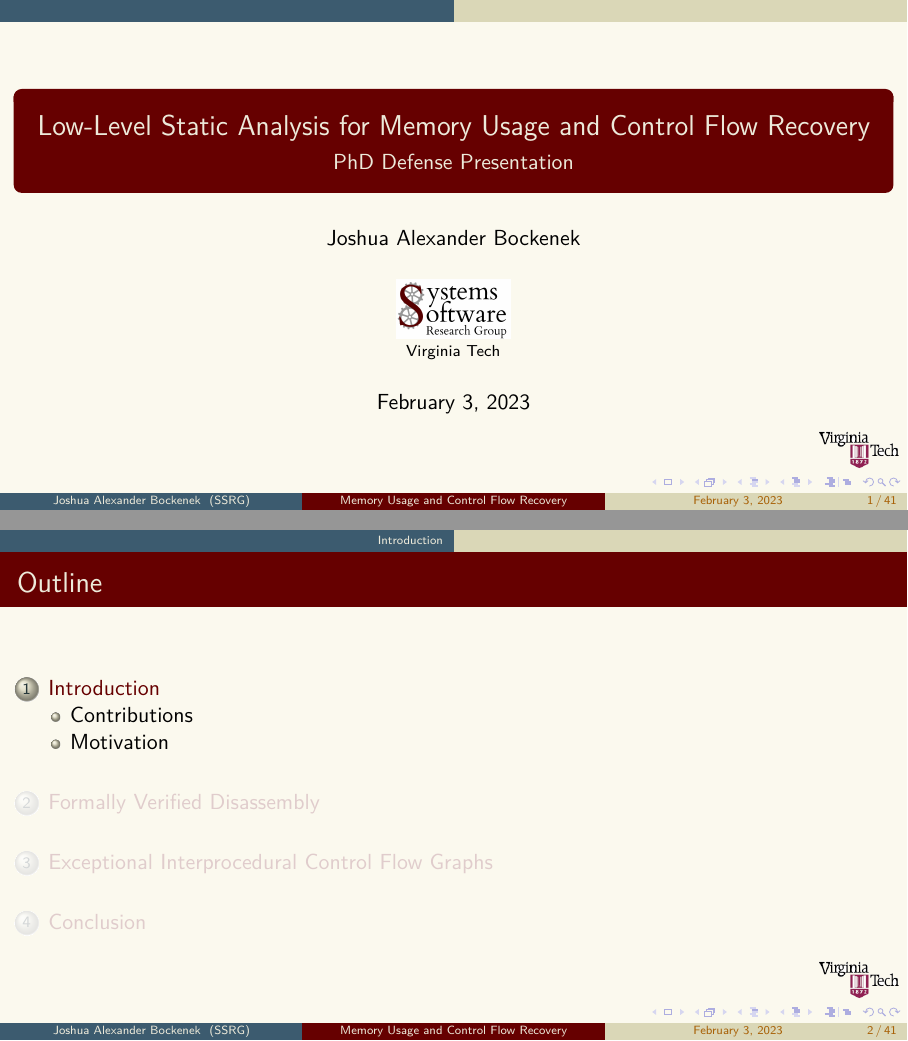
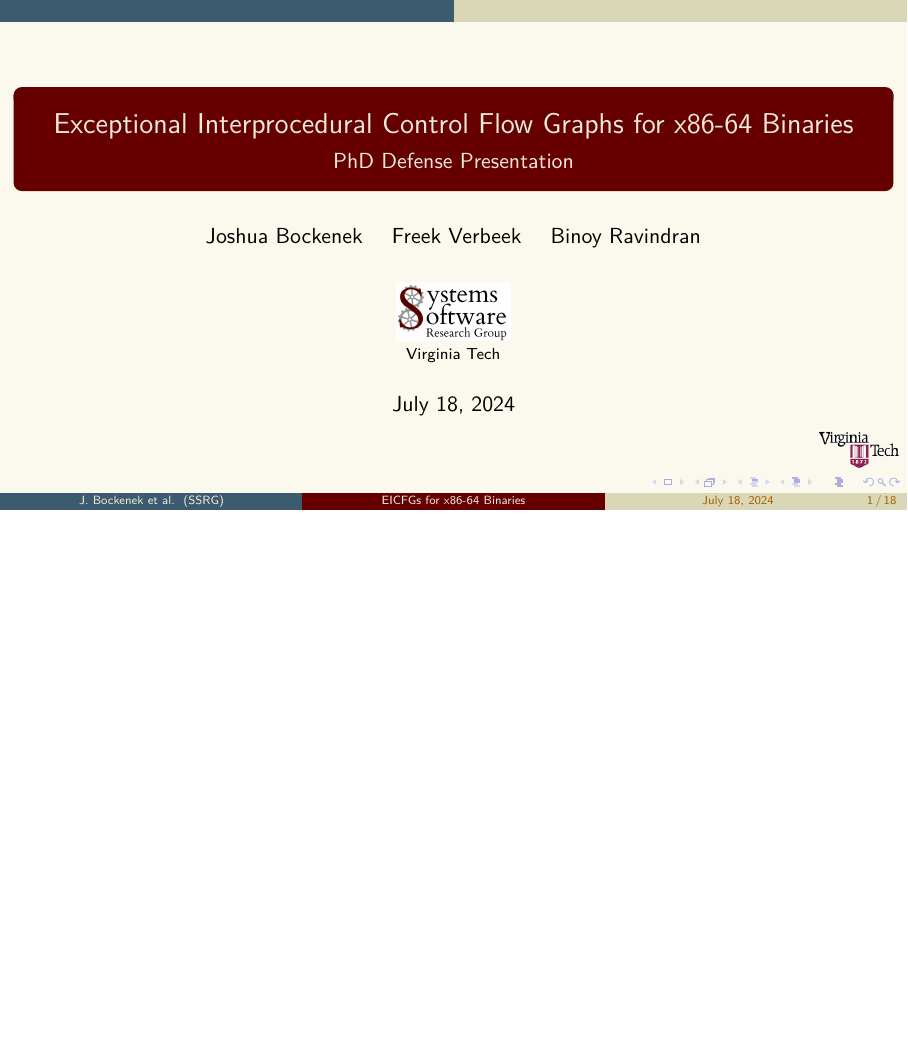
Before and after one commit to jabocken/Defense-Presentation, LaTeX slides (main.tex, which reads preamble/title.tex): pages 1 and 2 of 102 before the commit and page 1 of 49 after it, the two joined at a grey line, the shorter picture padded with empty space. Compiled offline with pdfLaTeX.

Commit message:
Working on presentation for DIMVA 2024
\thead error seems fixed with latest tlmgr update too

```diff
--- a/main.tex
+++ b/main.tex
@@ -18,8 +18,8 @@
 \usepackage{makecell}              % For table heading cells and cells with line breaks
 \usepackage{threeparttable}        % For tables with notes
 
-% Necessary due to some breakage with \thead/S table column interaction
-\WithSuffix\newcommand\thead*[1]{\thead{#1}}
+% Was necessary due to some breakage with \thead/S table column interaction but that bug seems fixed
+% \WithSuffix\newcommand\thead*[1]{\thead{#1}}
 
 \usepackage[
   citestyle=authoryear-icomp, % Author-year style better for beamer bibliographies
@@ -44,15 +44,5 @@
 \begin{document}
   \frame\titlepage
 
-  \include{intro} % 5 minutes
-  \include{hg} % 10~15 minutes
-  \include{eicfg} % 10~15 minutes
-  \include{conclusion} % 5 minutes
-
-  \appendix % Not sure if this is really right but oh well, it excludes the sections from the outline which is good, but it also causes a hyperref warning about a "\translate" in a PDF string due to Appendix being a localized name, but there's no visible issues so oh well on that too?
-%  \begin{frame}%[t,allowframebreaks] % t flushes text to top, which I guess is good for bibliographies?
-%    \frametitle{Bibliography}
-%    \printbibliography[heading=none] % sections in frames is a no-no
-%  \end{frame}
-  \include{backups}
+  \include{eicfg} % 25 minutes?
 \end{document}
--- a/preamble/title.tex
+++ b/preamble/title.tex
@@ -1,6 +1,7 @@
-\title[Memory Usage and Control Flow Recovery]{Low-Level Static Analysis for Memory Usage and Control Flow Recovery}
+\title[EICFGs for x86-64 Binaries]{Exceptional Interprocedural Control Flow Graphs
+for x86-64 Binaries}
 \subtitle{PhD Defense Presentation}
-\author{Joshua Alexander Bockenek}
+\author[J.\ Bockenek et al.]{Joshua Bockenek \and Freek Verbeek \and Binoy Ravindran}
 \institute[SSRG]{\includegraphics[width=2cm]{ssrg-logo}\\Virginia Tech} % Dr. Ravindran didn't like the full VT title
 \subject{Static Binary Analysis}
 \keywords{%
@@ -12,4 +13,4 @@
   Control Flow Recovery,
   Exception Handling%
 }
-\date{\DTMdate{2023-02-03}}
+\date{\DTMdate{2024-07-18}}
```
Also changed, not shown: eicfg.tex (+6 -7 lines), hg.tex (+1 -1 lines).
